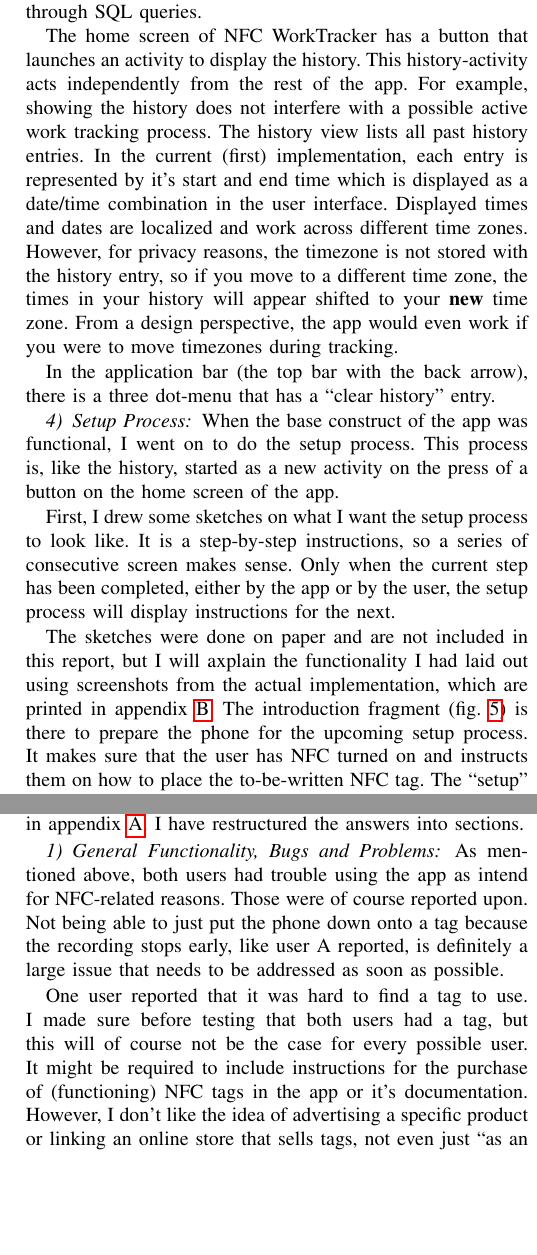
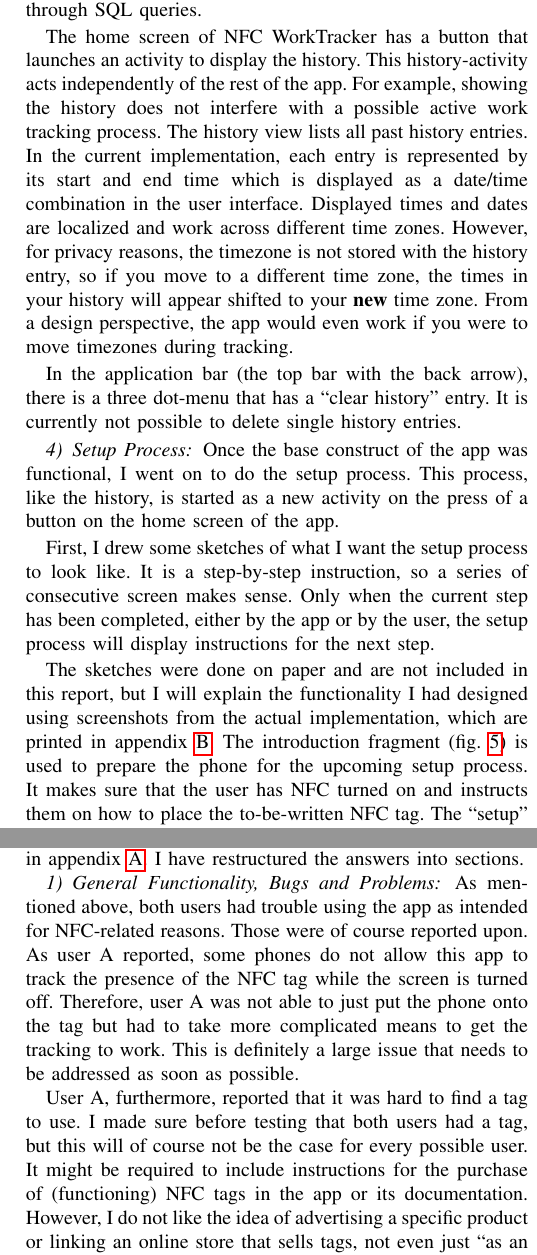
Before and after one commit to torgeros/nfc-worktracker-report, a LaTeX paper (report.tex): two parts of the columns of pages 3 and 4 of 8, joined at a grey line, cut so that both start at the same text, the shorter picture padded with empty space. Compiled offline with pdfLaTeX.

Commit message:
more VF improvements

```diff
--- a/report.tex
+++ b/report.tex
@@ -100,15 +100,15 @@
 
 The history itself is stored in an SQLite database within the application, using Android's Room abstraction layer\footnote{\url{https://developer.android.com/training/data-storage/room}}. This allows persistent storage between sessions and offers an intuitive way for the developer to access structured data through SQL queries.
 
-The home screen of \projectname{} has a button that launches an activity to display the history. This history-activity acts independently from the rest of the app. For example, showing the history does not interfere with a possible active work tracking process. The history view lists all past history entries. In the current (first) implementation, each entry is represented by it's start and end time which is displayed as a date/time combination in the user interface. Displayed times and dates are localized and work across different time zones. However, for privacy reasons, the timezone is not stored with the history entry, so if you move to a different time zone, the times in your history will appear shifted to your \textbf{new} time zone. From a design perspective, the app would even work if you were to move timezones during tracking.
+The home screen of \projectname{} has a button that launches an activity to display the history. This history-activity acts independently of the rest of the app. For example, showing the history does not interfere with a possible active work tracking process. The history view lists all past history entries. In the current implementation, each entry is represented by its start and end time which is displayed as a date/time combination in the user interface. Displayed times and dates are localized and work across different time zones. However, for privacy reasons, the timezone is not stored with the history entry, so if you move to a different time zone, the times in your history will appear shifted to your \textbf{new} time zone. From a design perspective, the app would even work if you were to move timezones during tracking.
 
-In the application bar (the top bar with the back arrow), there is a three dot-menu that has a ``clear history'' entry.
+In the application bar (the top bar with the back arrow), there is a three dot-menu that has a ``clear history'' entry. It is currently not possible to delete single history entries.
 
 \subsubsection{Setup Process}
-When the base construct of the app was functional, I went on to do the setup process. This process is, like the history, started as a new activity on the press of a button on the home screen of the app.
+Once the base construct of the app was functional, I went on to do the setup process. This process, like the history, is started as a new activity on the press of a button on the home screen of the app.
 
-First, I drew some sketches on what I want the setup process to look like. It is a step-by-step instructions, so a series of consecutive screen makes sense. Only when the current step has been completed, either by the app or by the user, the setup process will display instructions for the next.
+First, I drew some sketches of what I want the setup process to look like. It is a step-by-step instruction, so a series of consecutive screen makes sense. Only when the current step has been completed, either by the app or by the user, the setup process will display instructions for the next step.
 
-The sketches were done on paper and are not included in this report, but I will axplain the functionality I had laid out using screenshots from the actual implementation, which are printed in appendix \ref{sec:more-screenshots}.
-The introduction fragment (\cref{fig:setup-intro}) is there to prepare the phone for the upcoming setup process. It makes sure that the user has NFC turned on and instructs them on how to place the to-be-written NFC tag. The ``setup'' fragment instructs the user to place the phone on the tag in question (\cref{fig:setup-setup}) and then waits for that to happen. Then, the tag is written and the user is informed on the outcome, either success (\cref{fig:setup-success}) or failure (\cref{fig:setup-failure}).
+The sketches were done on paper and are not included in this report, but I will explain the functionality I had designed using screenshots from the actual implementation, which are printed in appendix \ref{sec:more-screenshots}.
+The introduction fragment (\cref{fig:setup-intro}) is used to prepare the phone for the upcoming setup process. It makes sure that the user has NFC turned on and instructs them on how to place the to-be-written NFC tag. The ``setup'' fragment instructs the user to place the phone on the tag in question (\cref{fig:setup-setup}) and then waits for that to happen. Then, the tag is written and the user is informed on the outcome, either success (\cref{fig:setup-success}) or failure (\cref{fig:setup-failure}).
 
@@ -121,7 +121,7 @@
 	\label{fig:nav-graph}
 \end{figure}
 
-Finally, I added all the functionality to the fragments. The fragments most importantly display setup instructions, but some of them have additional logic for interaction with the tag. The intro fragment just statically displays the preparation instructions. The second fragment instructs the user to put their phone down onto an NFC tag. This fragment can only advance to the following step if a tag is detected. Therefore, as soon as it is created, it starts actively looking for tags. For this to work, the automatic (system-wide) NFC detection is disabled in this step. Automatic NFC detection will be re-enabled as soon as the setup activity closes (with or without a successful tag write). When this second setup step finds an NFC tag nearby, it automatically advances to the write step. This fragment, when it is started, will attempt to write a new NDEF message to the tag, containing a record as defined in \cref{sec:nfc-details}. Since the write process finishes almost instantaneously, this fragment does in reality not show. However, in case the write process does take longer for whatever reason, it still displays a ``write in progress''-screen. When the write is completed, the app displays a screen that confirms this success to the user and gives a suggestion on how to proceed. In case the write fails, a failure screen is displayed, with the option to either try again now or quit the setup activity.
+Finally, I added all the functionality to the fragments. The fragments most importantly display setup instructions, but some of them have additional logic for interaction with the tag. The intro fragment just statically displays the preparation instructions. The second fragment instructs the user to put their phone down onto an NFC tag. This fragment can only advance to the following step if a tag is detected. Therefore, as soon as it is created, it starts actively searching for tags. For this to work, the automatic (system-wide) NFC detection is disabled in this step. Automatic NFC detection will be reactivated as soon as the setup activity closes (with or without a successful tag write). When this second setup step finds an NFC tag nearby, it automatically advances to the write step. This fragment, when it is started, will attempt to write a new NDEF message to the tag, containing a record as defined in \cref{sec:nfc-details}. Since the write process finishes almost instantaneously, this fragment does in reality not show. However, in case the write process does take longer for whatever reason, it still displays a ``write in progress''-screen. When the write is completed, the app displays a screen that confirms this success to the user and gives a suggestion on how to proceed. In case the write fails, a failure screen is displayed, with the option to either try again now or quit the setup activity.
 
 \subsection{Runtime Requirements}
 To use the app, a small amount of things are required:
@@ -145,7 +142,7 @@
 Together with the testing instructions, the testers were sent a post-test questionnaire that they did then send back to me when they were done. A shortened version of this can be found in appendix \ref{app:questionnaire}. I have restructured the answers into sections.
 
 \subsubsection{General Functionality, Bugs and Problems}
-As mentioned above, both users had trouble using the app as intend for NFC-related reasons. Those were of course reported upon. Not being able to just put the phone down onto a tag because the recording stops early, like user A reported, is definitely a large issue that needs to be addressed as soon as possible.
+As mentioned above, both users had trouble using the app as intended for NFC-related reasons. Those were of course reported upon. As user A reported, some phones do not allow this app to track the presence of the NFC tag while the screen is turned off. Therefore, user A was not able to just put the phone onto the tag but had to take more complicated means to get the tracking to work. This is definitely a large issue that needs to be addressed as soon as possible.
 
-One user reported that it was hard to find a tag to use. I made sure before testing that both users had a tag, but this will of course not be the case for every possible user. It might be required to include instructions for the purchase of (functioning) NFC tags in the app or it's documentation. However, I don't like the idea of advertising a specific product or linking an online store that sells tags, not even just ``as an example''.
+User A, furthermore, reported that it was hard to find a tag to use. I made sure before testing that both users had a tag, but this will of course not be the case for every possible user. It might be required to include instructions for the purchase of (functioning) NFC tags in the app or its documentation. However, I do not like the idea of advertising a specific product or linking an online store that sells tags, not even just ``as an example''.
 
@@ -163,7 +160,7 @@
 
 Another suggested feature was to add more details to the history view. Additionally to the listed entries, it was requested that there be a total for the tracked time, as well as a statistic structured by weeks or months.
 
-A third feature I proposed was to have multiple tags for different things. This plays well with the first feature. A purpose-specific tag could be deployed by allowing a specific tag to set a default note on the created session object. This can be implemented in two ways: either through the tag ID\footnote{Remember, this ID is supposed to be unique per tag, even though it is not right now!} and a local mapping tag ID $\to$ comment or by saving the comment on the tag as a string. Both methods have their advantages and disadvantages, it needs some further discussion to figure out the preferred realization. I will postpone this to outside the  university project scope.
+A third feature I proposed was to have multiple tags for different things. This plays well with the first feature. A purpose-specific tag could be deployed by allowing a specific tag to set a default note on the created session object. This can be implemented in two ways: either through the tag ID\footnote{Remember, this ID is supposed to be unique per tag, even though it is not right now!} and a local mapping from the tag ID to the default comment or by saving the comment directly on the tag as a string. Both methods have their advantages and disadvantages, it needs some further discussion to figure out the preferred realization. I will postpone this to outside the  university project scope.
 
 Finally, one user requested a lockdown of the phone during tracking to force-stop them from using their phone. I will discuss a proposed solution for this in the next section.
 
```
Also changed, not shown: report.tex (19 more changed lines).
